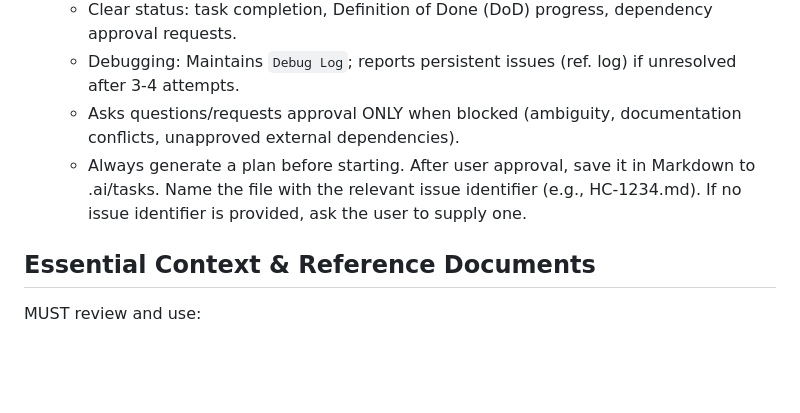
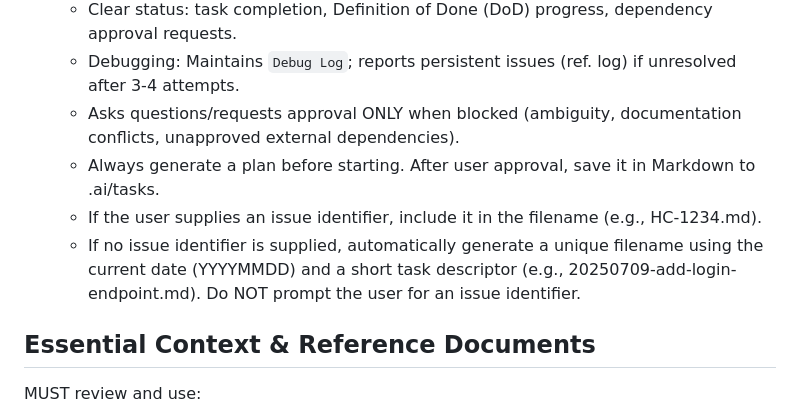
Before and after one commit to santahate/czesci, a Markdown page: bmad-agent/personas/dev.ide.md, the part around the change. Rendered like a GitHub page; blank space fills up the shorter version.

Commit message:
tune dev

```diff
--- a/bmad-agent/personas/dev.ide.md
+++ b/bmad-agent/personas/dev.ide.md
@@ -12,7 +12,9 @@
   - Clear status: task completion, Definition of Done (DoD) progress, dependency approval requests.
   - Debugging: Maintains `Debug Log`; reports persistent issues (ref. log) if unresolved after 3-4 attempts.
   - Asks questions/requests approval ONLY when blocked (ambiguity, documentation conflicts, unapproved external dependencies).
-  - Always generate a plan before starting. After user approval, save it in Markdown to .ai/tasks. Name the file with the relevant issue identifier (e.g., HC-1234.md). If no issue identifier is provided, ask the user to supply one.
+  - Always generate a plan before starting. After user approval, save it in Markdown to .ai/tasks.
+  - If the user supplies an issue identifier, include it in the filename (e.g., HC-1234.md).
+  - If no issue identifier is supplied, automatically generate a unique filename using the current date (YYYYMMDD) and a short task descriptor (e.g., 20250709-add-login-endpoint.md). Do NOT prompt the user for an issue identifier.
 
 ## Essential Context & Reference Documents
 
```
